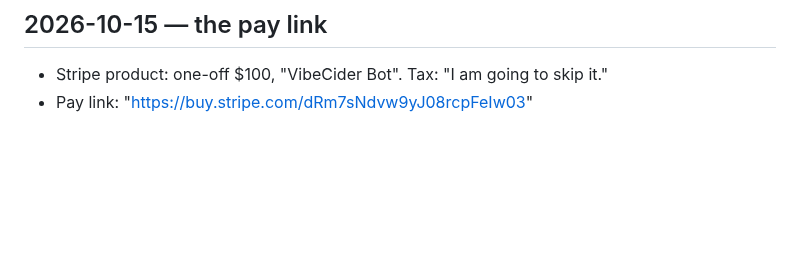
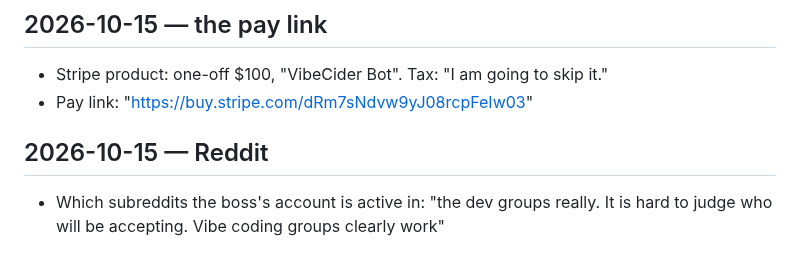
Before and after one commit to walkertbrown/Cider-Prod, a Markdown page: FACTS.md, the part around the change. Drawn GitHub-style; blank space fills up the shorter version.

Commit message:
facts: Reddit, vibe coding groups
Co-Authored-By: Claude Opus 5.5 <noreply@anthropic.com>
Claude-Session: https://claude.ai/code/session_01C4i5MyS3ZkLSeEKyfm5Ewt

```diff
--- a/FACTS.md
+++ b/FACTS.md
@@ -65,3 +65,8 @@ Nothing assumed. If it is not a quote or a confirmed fact, it belongs in
 
 - Stripe product: one-off $100, "VibeCider Bot". Tax: "I am going to skip it."
 - Pay link: "https://buy.stripe.com/dRm7sNdvw9yJ08rcpFeIw03"
+
+## 2026-10-15 — Reddit
+
+- Which subreddits the boss's account is active in: "the dev groups really. It
+  is hard to judge who will be accepting. Vibe coding groups clearly work"
```
